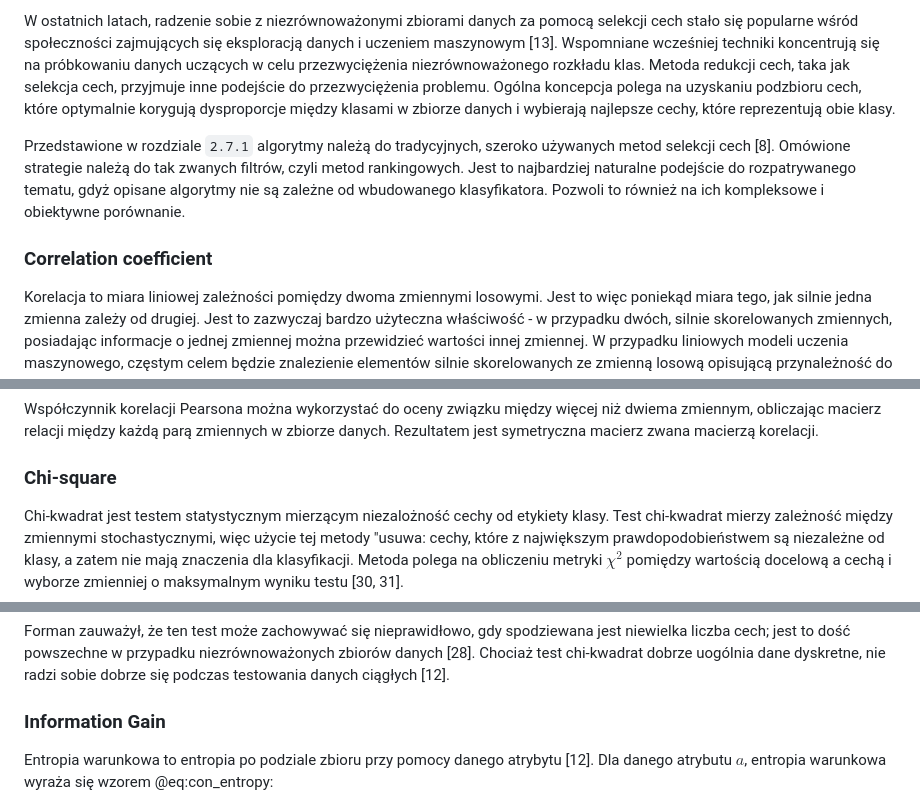
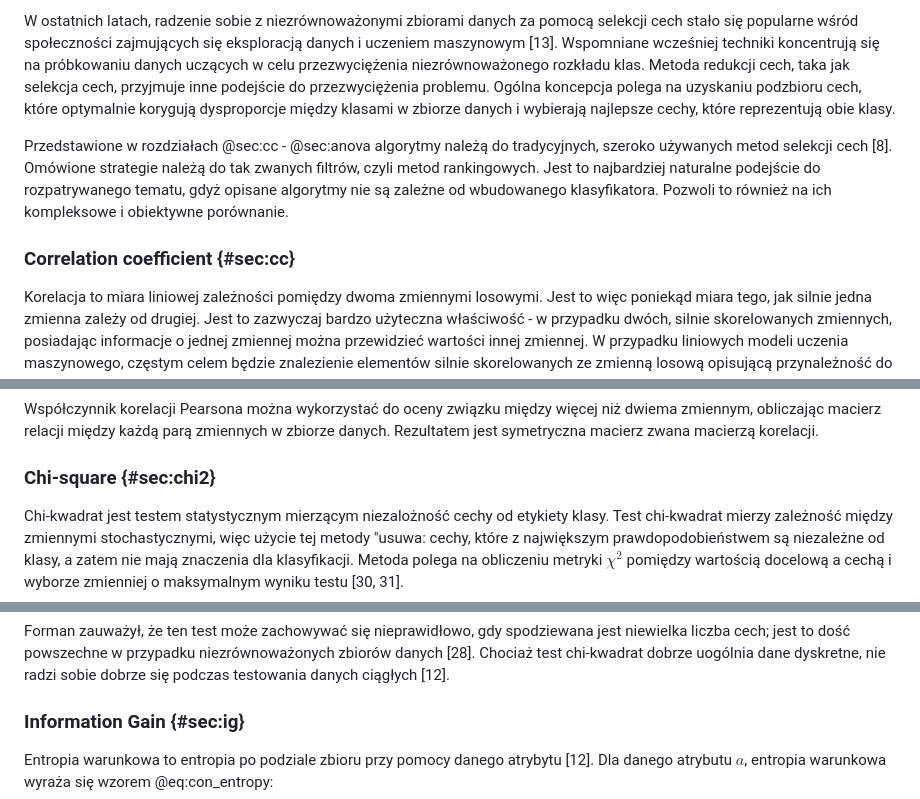
Before and after one commit to okkindel/SelectionMethodsAnalysis, a Markdown page: docs/praca_magisterska_maciej_hajduk.md, 3 parts joined by grey strips. Drawn GitHub-style.

```diff
--- a/docs/praca_magisterska_maciej_hajduk.md
+++ b/docs/praca_magisterska_maciej_hajduk.md
@@ -143,9 +143,9 @@ Pojęcie przekleństwo wymiarowości mówi, że jeśli wiele cech jest zaszumion
 
 W ostatnich latach, radzenie sobie z niezrównoważonymi zbiorami danych za pomocą selekcji cech stało się popularne wśród społeczności zajmujących się eksploracją danych i uczeniem maszynowym [13]. Wspomniane wcześniej techniki koncentrują się na próbkowaniu danych uczących w celu przezwyciężenia niezrównoważonego rozkładu klas. Metoda redukcji cech, taka jak selekcja cech, przyjmuje inne podejście do przezwyciężenia problemu. Ogólna koncepcja polega na uzyskaniu podzbioru cech, które optymalnie korygują dysproporcje między klasami w zbiorze danych i wybierają najlepsze cechy, które reprezentują obie klasy.
 
-Przedstawione w rozdziale `2.7.1` algorytmy należą do tradycyjnych, szeroko używanych metod selekcji cech [8]. Omówione strategie należą do tak zwanych filtrów, czyli metod rankingowych. Jest to najbardziej naturalne podejście do rozpatrywanego tematu, gdyż opisane algorytmy nie są zależne od wbudowanego klasyfikatora. Pozwoli to również na ich kompleksowe i obiektywne porównanie.
+Przedstawione w rozdziałach @sec:cc - @sec:anova algorytmy należą do tradycyjnych, szeroko używanych metod selekcji cech [8]. Omówione strategie należą do tak zwanych filtrów, czyli metod rankingowych. Jest to najbardziej naturalne podejście do rozpatrywanego tematu, gdyż opisane algorytmy nie są zależne od wbudowanego klasyfikatora. Pozwoli to również na ich kompleksowe i obiektywne porównanie.
 
-### Correlation coefficient
+### Correlation coefficient {#sec:cc}
 
 Korelacja to miara liniowej zależności pomiędzy dwoma zmiennymi losowymi. Jest to więc poniekąd miara tego, jak silnie jedna zmienna zależy od drugiej. Jest to zazwyczaj bardzo użyteczna właściwość - w przypadku dwóch, silnie skorelowanych zmiennych, posiadając informacje o jednej zmiennej można przewidzieć wartości innej zmiennej. W przypadku liniowych modeli uczenia maszynowego, częstym celem będzie znalezienie elementów silnie skorelowanych ze zmienną losową opisującą przynależność do klasy. Jednakże, dwie silnie skorelowane ze sobą zmienne dostarczają też redundantnych informacji. Zasadniczo można dokonać poprawnego sklasyfikowania z pomocą tylko jednej z tych atrybutów. Usunięcie drugiej może więc pomóc w zmniejszeniu wymiarowości i zbędnego szumu [32].
 
@@ -166,7 +166,8 @@ gdzie:
 
 Współczynnik korelacji Pearsona można wykorzystać do oceny związku między więcej niż dwiema zmiennym, obliczając macierz relacji między każdą parą zmiennych w zbiorze danych. Rezultatem jest symetryczna macierz zwana macierzą korelacji.
 
-### Chi-square
+### Chi-square {#sec:chi2}
+
 Chi-kwadrat jest testem statystycznym mierzącym niezalożność cechy od etykiety klasy. Test chi-kwadrat mierzy zależność między zmiennymi stochastycznymi, więc użycie tej metody "usuwa: cechy, które z największym prawdopodobieństwem są niezależne od klasy, a zatem nie mają znaczenia dla klasyfikacji. Metoda polega na obliczeniu metryki $\chi^2$ pomiędzy wartością docelową a cechą i wyborze zmienniej o maksymalnym wyniku testu [30, 31].
 
 Ogólna postać testu zoststała przedstawiona w równaniu @eq:chi_square:
@@ -181,7 +182,7 @@ gdzie:
 
 Forman zauważył, że ten test może zachowywać się nieprawidłowo, gdy spodziewana jest niewielka liczba cech; jest to dość powszechne w przypadku niezrównoważonych zbiorów danych [28]. Chociaż test chi-kwadrat dobrze uogólnia dane dyskretne, nie radzi sobie dobrze się podczas testowania danych ciągłych [12].
 
-### Information Gain
+### Information Gain {#sec:ig}
 
 <!-- https://stackoverflow.com/questions/46752650/information-gain-calculation-with-scikit-learn -->
 Entropia warunkowa to entropia po podziale zbioru przy pomocy danego atrybytu [12]. Dla danego atrybutu $a$, entropia warunkowa wyraża się wzorem @eq:con_entropy:
```
Also changed, not shown: other parts of docs/praca_magisterska_maciej_hajduk.md (+28 -7 lines), docs/figures/ccfd_distribution.png (added), docs/figures/ccfd_t_m_distribution.png (added), 2 other files.
